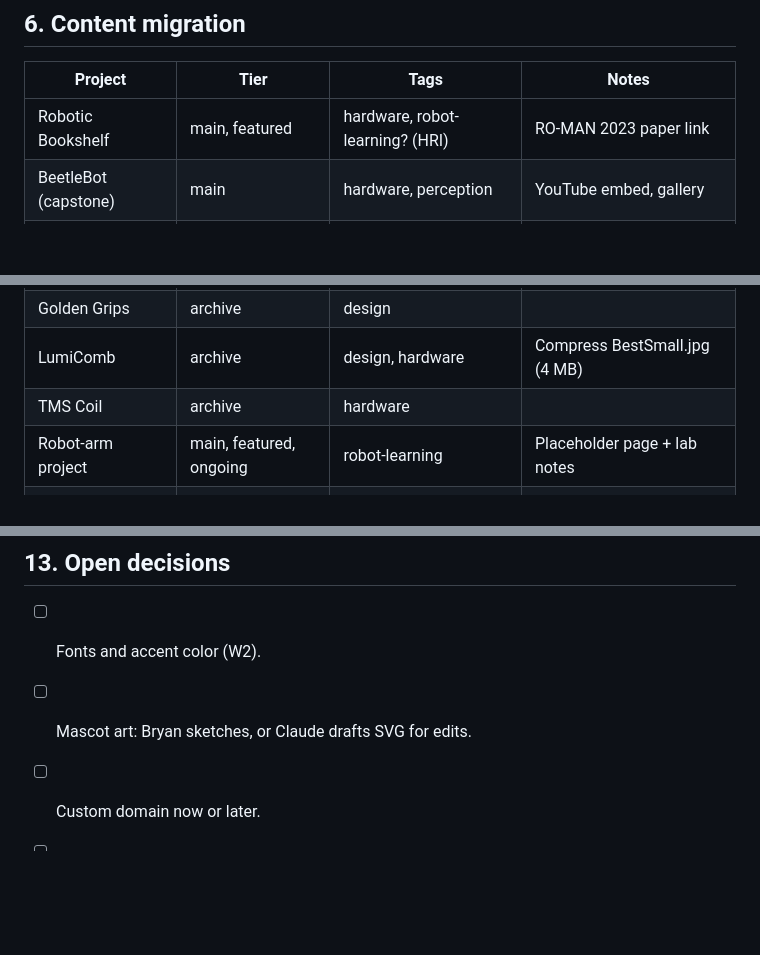
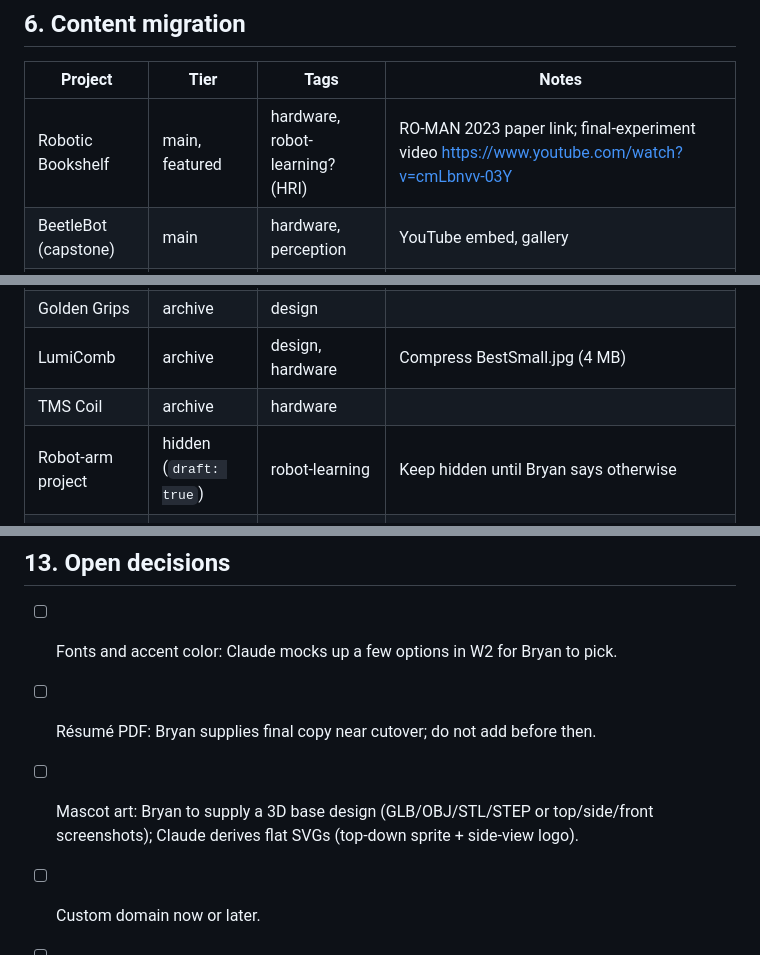
Before and after one commit to malppr/malppr.github.io, a Markdown page: PLAN.md, 3 parts joined by grey strips. Drawn GitHub-style; blank space fills up the shorter version.

Commit message:
Plan: record content and mascot decisions
Co-Authored-By: Claude Opus 5.5 <noreply@anthropic.com>

```diff
--- a/PLAN.md
+++ b/PLAN.md
@@ -75,7 +75,7 @@ MDX components: `<Figure>`, `<Video>` (autoplay-muted loop, poster, reduced-moti
 
 | Project | Tier | Tags | Notes |
 |---|---|---|---|
-| Robotic Bookshelf | main, featured | hardware, robot-learning? (HRI) | RO-MAN 2023 paper link |
+| Robotic Bookshelf | main, featured | hardware, robot-learning? (HRI) | RO-MAN 2023 paper link; final-experiment video https://www.youtube.com/watch?v=cmLbnvv-03Y |
 | BeetleBot (capstone) | main | hardware, perception | YouTube embed, gallery |
 | LEAP TTS | main | ai | Fix audio sources; AudioCompare |
 | HyperX TTS | main | ai | arXiv 2406.17257 |
@@ -83,7 +83,7 @@ MDX components: `<Figure>`, `<Video>` (autoplay-muted loop, poster, reduced-moti
 | Golden Grips | archive | design | |
 | LumiComb | archive | design, hardware | Compress BestSmall.jpg (4 MB) |
 | TMS Coil | archive | hardware | |
-| Robot-arm project | main, featured, ongoing | robot-learning | Placeholder page + lab notes |
+| Robot-arm project | hidden (`draft: true`) | robot-learning | Keep hidden until Bryan says otherwise |
 | Maze Bot | main, featured, ongoing | robot-learning, ai | `demo: maze` |
 | PushT Diffusion | draft until it exists | robot-learning | `demo: pusht` |
 
@@ -161,7 +161,8 @@ Nothing goes live without Bryan reviewing it locally first.
 
 ## 13. Open decisions
 
-- [ ] Fonts and accent color (W2).
-- [ ] Mascot art: Bryan sketches, or Claude drafts SVG for edits.
+- [ ] Fonts and accent color: Claude mocks up a few options in W2 for Bryan to pick.
+- [ ] Résumé PDF: Bryan supplies final copy near cutover; do not add before then.
+- [ ] Mascot art: Bryan to supply a 3D base design (GLB/OBJ/STL/STEP or top/side/front screenshots); Claude derives flat SVGs (top-down sprite + side-view logo).
 - [ ] Custom domain now or later.
 - [ ] Bookshelf tags: hardware + "hri"? (add `hri` tag if yes).
```
